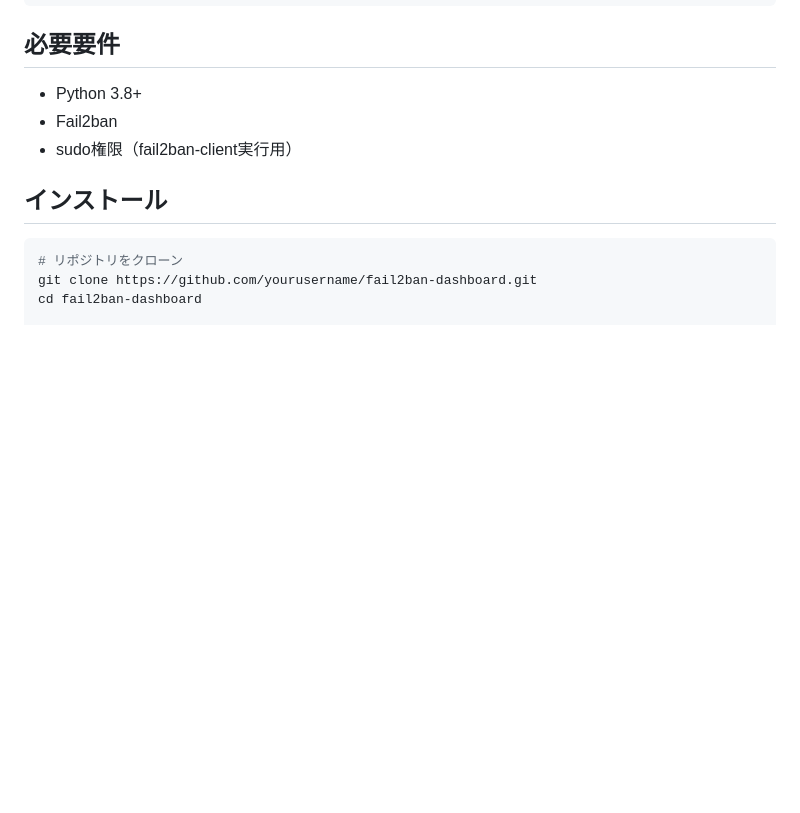
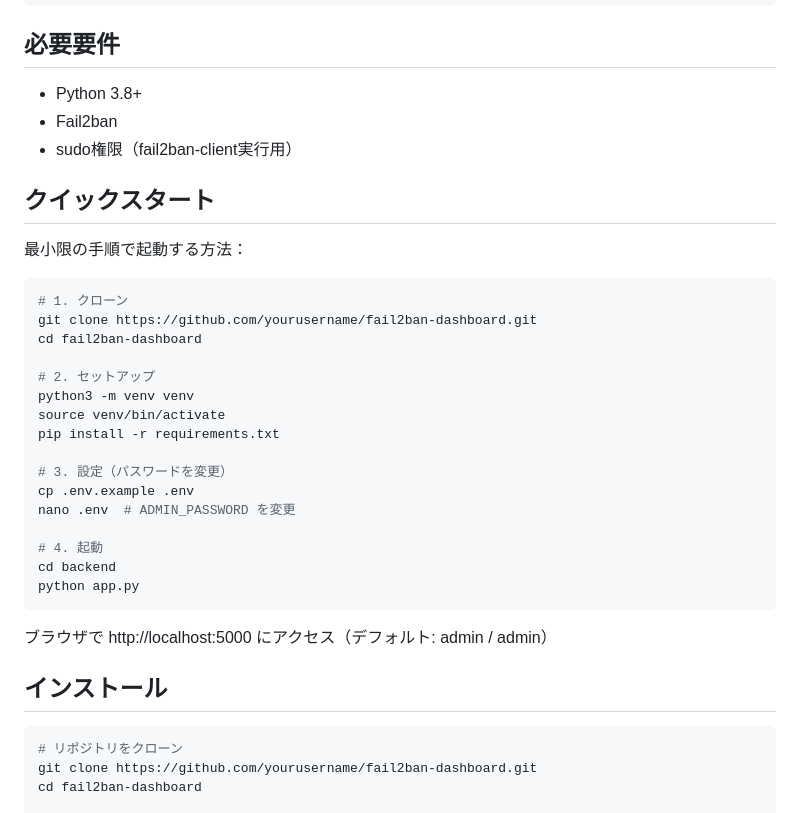
Before and after one commit to YukiTachi/fail2ban-dashboard, a Markdown page: README.md, the part around the change. GitHub-like rendering; blank space fills up the shorter version.

Commit message:
Add quick start section to README
Add a concise quick start guide at the beginning of the README
for users who want to get the dashboard running quickly.

````diff
--- a/README.md
+++ b/README.md
@@ -35,6 +35,31 @@ Fail2banの管理ダッシュボード - BANしたIPの管理を簡単に
 - Python 3.8+
 - Fail2ban
 - sudo権限（fail2ban-client実行用）
+
+## クイックスタート
+
+最小限の手順で起動する方法：
+
+```bash
+# 1. クローン
+git clone https://github.com/yourusername/fail2ban-dashboard.git
+cd fail2ban-dashboard
+
+# 2. セットアップ
+python3 -m venv venv
+source venv/bin/activate
+pip install -r requirements.txt
+
+# 3. 設定（パスワードを変更）
+cp .env.example .env
+nano .env  # ADMIN_PASSWORD を変更
+
+# 4. 起動
+cd backend
+python app.py
+```
+
+ブラウザで http://localhost:5000 にアクセス（デフォルト: admin / admin）
 
 ## インストール
 
````
